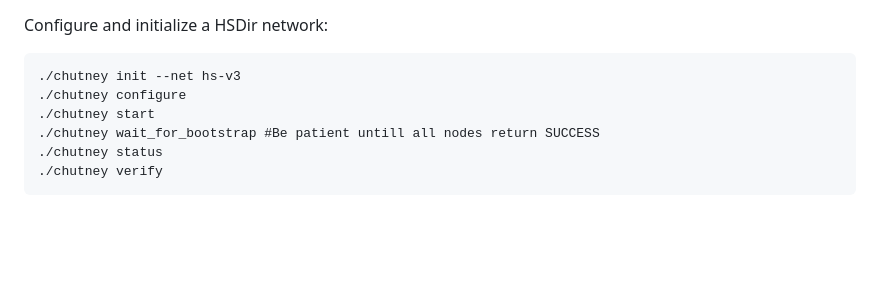
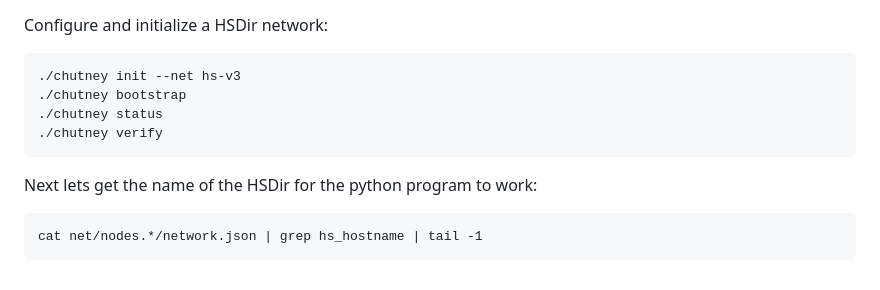
Before and after one commit to AlejandroGB-9/HSDirs-Analysis, a Markdown page: README.md, the part around the change. GitHub-like rendering; blank space fills up the shorter version.

````diff
--- a/README.md
+++ b/README.md
@@ -142,9 +142,13 @@ Configure and initialize a HSDir network:
 
 ```
 ./chutney init --net hs-v3
-./chutney configure
-./chutney start
-./chutney wait_for_bootstrap #Be patient untill all nodes return SUCCESS
+./chutney bootstrap
 ./chutney status
 ./chutney verify
 ```
+
+Next lets get the name of the HSDir for the python program to work:
+
+```
+cat net/nodes.*/network.json | grep hs_hostname | tail -1
+```
````
